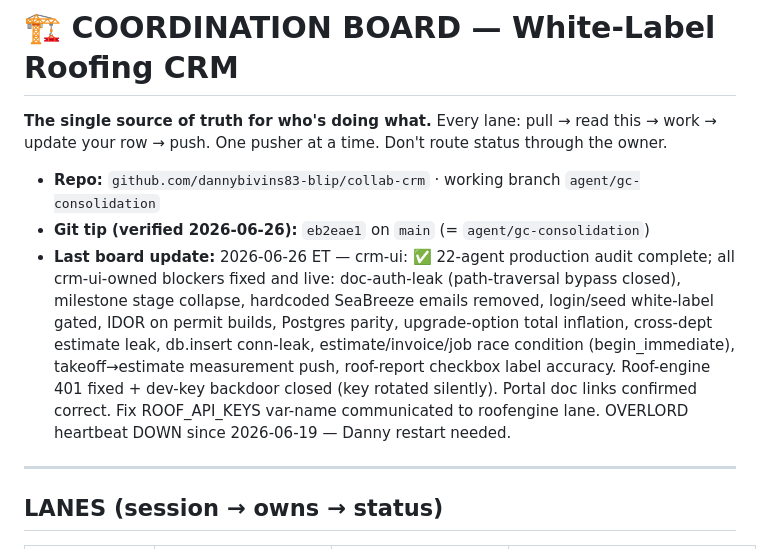
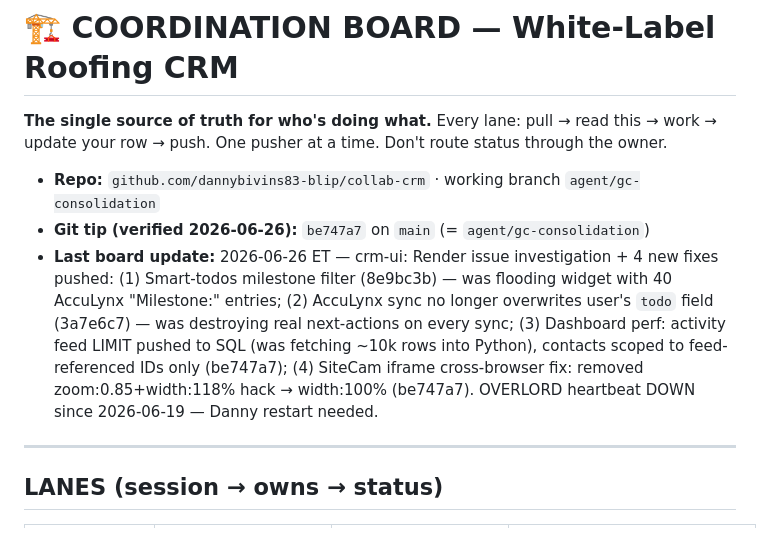
Before and after one commit to dannybivins83-blip/collab-crm, a Markdown page: coordination/BOARD.md, the part around the change. Rendered like a GitHub page.

Commit message:
chore(board): update tip to be747a7 + log 4 render/perf fixes
Co-Authored-By: Claude Sonnet 4.6 <noreply@anthropic.com>

```diff
--- a/coordination/BOARD.md
+++ b/coordination/BOARD.md
@@ -4,8 +4,8 @@
 update your row → push. One pusher at a time. Don't route status through the owner.
 
 - **Repo:** `github.com/dannybivins83-blip/collab-crm` · working branch `agent/gc-consolidation`
-- **Git tip (verified 2026-06-26):** `eb2eae1` on `main` (= `agent/gc-consolidation`)
-- **Last board update:** 2026-06-26 ET — crm-ui: ✅ 22-agent production audit complete; all crm-ui-owned blockers fixed and live: doc-auth-leak (path-traversal bypass closed), milestone stage collapse, hardcoded SeaBreeze emails removed, login/seed white-label gated, IDOR on permit builds, Postgres parity, upgrade-option total inflation, cross-dept estimate leak, db.insert conn-leak, estimate/invoice/job race condition (begin_immediate), takeoff→estimate measurement push, roof-report checkbox label accuracy. Roof-engine 401 fixed + dev-key backdoor closed (key rotated silently). Portal doc links confirmed correct. Fix ROOF_API_KEYS var-name communicated to roofengine lane. OVERLORD heartbeat DOWN since 2026-06-19 — Danny restart needed.
+- **Git tip (verified 2026-06-26):** `be747a7` on `main` (= `agent/gc-consolidation`)
+- **Last board update:** 2026-06-26 ET — crm-ui: Render issue investigation + 4 new fixes pushed: (1) Smart-todos milestone filter (8e9bc3b) — was flooding widget with 40 AccuLynx "Milestone:" entries; (2) AccuLynx sync no longer overwrites user's `todo` field (3a7e6c7) — was destroying real next-actions on every sync; (3) Dashboard perf: activity feed LIMIT pushed to SQL (was fetching ~10k rows into Python), contacts scoped to feed-referenced IDs only (be747a7); (4) SiteCam iframe cross-browser fix: removed zoom:0.85+width:118% hack → width:100% (be747a7). OVERLORD heartbeat DOWN since 2026-06-19 — Danny restart needed.
 
 ---
 
```
